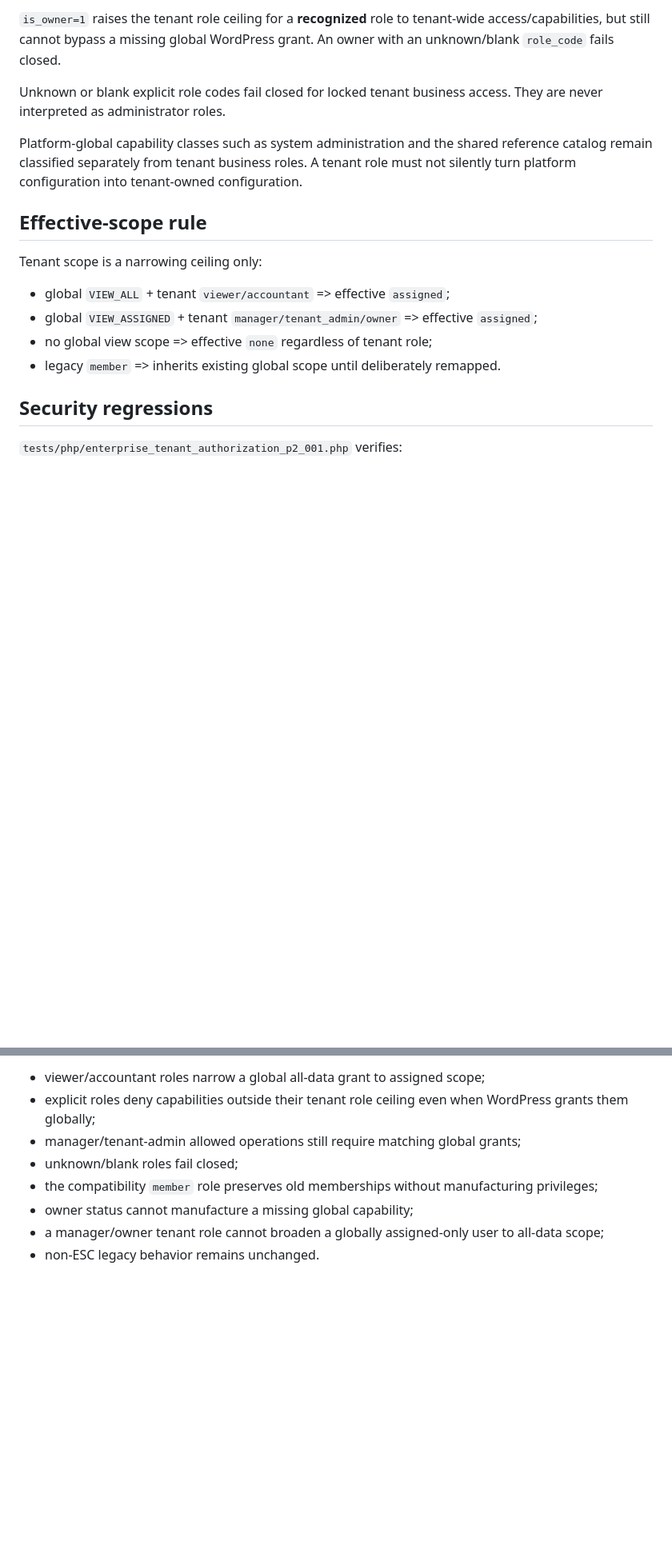
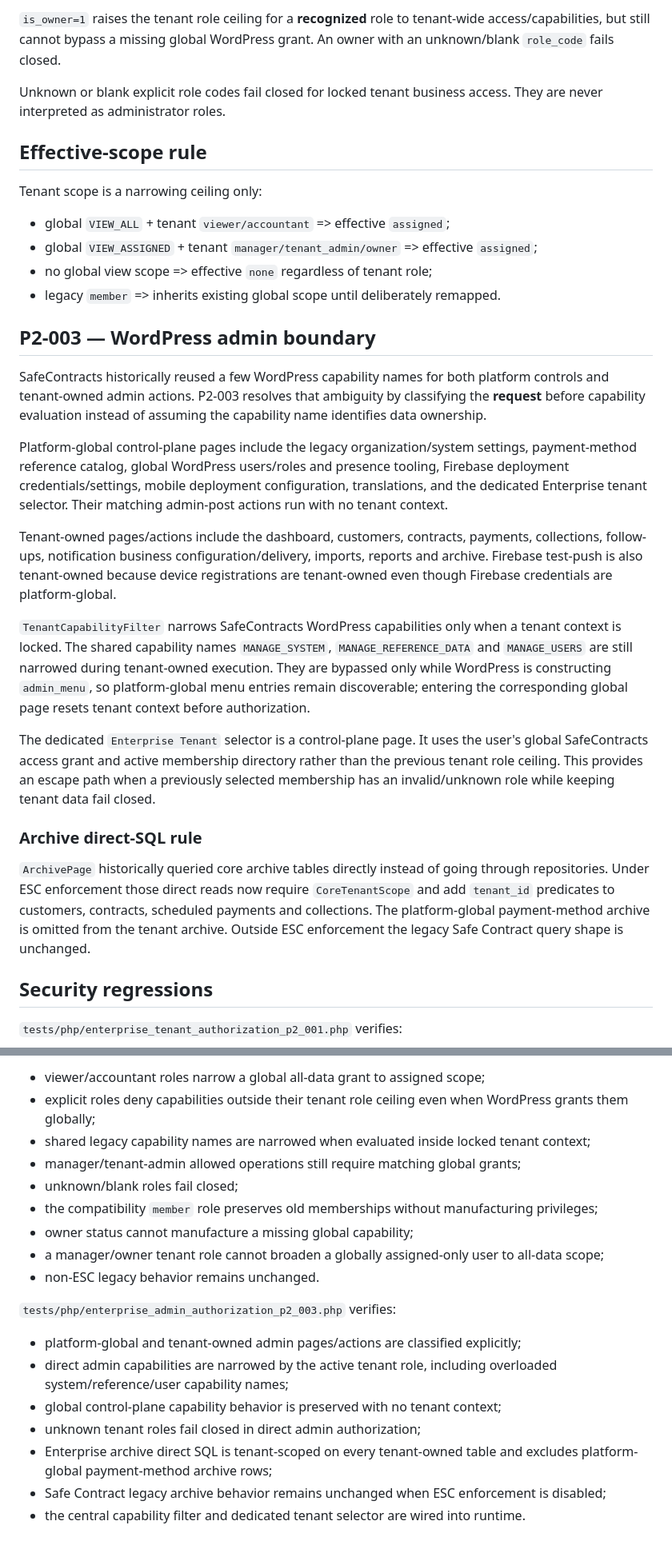
Before and after one commit to walidatiyaai2025-gif/contractflow, a Markdown page: docs/enterprise/P2_SECURITY_AUTHORIZATION.md, 2 parts joined by grey strips. Shown at 80% size. Drawn GitHub-style; blank space fills up the shorter version.

Commit message:
ESC-P2-003 document admin request ownership and capability boundary

```diff
--- a/docs/enterprise/P2_SECURITY_AUTHORIZATION.md
+++ b/docs/enterprise/P2_SECURITY_AUTHORIZATION.md
@@ -47,8 +49,6 @@ The existing membership fields `role_code` and `is_owner` are authorization inpu
 
 Unknown or blank explicit role codes fail closed for locked tenant business access. They are never interpreted as administrator roles.
 
-Platform-global capability classes such as system administration and the shared reference catalog remain classified separately from tenant business roles. A tenant role must not silently turn platform configuration into tenant-owned configuration.
-
 ## Effective-scope rule
 
 Tenant scope is a narrowing ceiling only:
@@ -57,6 +57,22 @@ Tenant scope is a narrowing ceiling only:
 - global `VIEW_ASSIGNED` + tenant `manager/tenant_admin/owner` => effective `assigned`;
 - no global view scope => effective `none` regardless of tenant role;
 - legacy `member` => inherits existing global scope until deliberately remapped.
+
+## P2-003 — WordPress admin boundary
+
+SafeContracts historically reused a few WordPress capability names for both platform controls and tenant-owned admin actions. P2-003 resolves that ambiguity by classifying the **request** before capability evaluation instead of assuming the capability name identifies data ownership.
+
+Platform-global control-plane pages include the legacy organization/system settings, payment-method reference catalog, global WordPress users/roles and presence tooling, Firebase deployment credentials/settings, mobile deployment configuration, translations, and the dedicated Enterprise tenant selector. Their matching admin-post actions run with no tenant context.
+
+Tenant-owned pages/actions include the dashboard, customers, contracts, payments, collections, follow-ups, notification business configuration/delivery, imports, reports and archive. Firebase test-push is also tenant-owned because device registrations are tenant-owned even though Firebase credentials are platform-global.
+
+`TenantCapabilityFilter` narrows SafeContracts WordPress capabilities only when a tenant context is locked. The shared capability names `MANAGE_SYSTEM`, `MANAGE_REFERENCE_DATA` and `MANAGE_USERS` are still narrowed during tenant-owned execution. They are bypassed only while WordPress is constructing `admin_menu`, so platform-global menu entries remain discoverable; entering the corresponding global page resets tenant context before authorization.
+
+The dedicated `Enterprise Tenant` selector is a control-plane page. It uses the user's global SafeContracts access grant and active membership directory rather than the previous tenant role ceiling. This provides an escape path when a previously selected membership has an invalid/unknown role while keeping tenant data fail closed.
+
+### Archive direct-SQL rule
+
+`ArchivePage` historically queried core archive tables directly instead of going through repositories. Under ESC enforcement those direct reads now require `CoreTenantScope` and add `tenant_id` predicates to customers, contracts, scheduled payments and collections. The platform-global payment-method archive is omitted from the tenant archive. Outside ESC enforcement the legacy Safe Contract query shape is unchanged.
 
 ## Security regressions
 
@@ -74,9 +90,20 @@ Tenant scope is a narrowing ceiling only:
 
 - viewer/accountant roles narrow a global all-data grant to assigned scope;
 - explicit roles deny capabilities outside their tenant role ceiling even when WordPress grants them globally;
+- shared legacy capability names are narrowed when evaluated inside locked tenant context;
 - manager/tenant-admin allowed operations still require matching global grants;
 - unknown/blank roles fail closed;
 - the compatibility `member` role preserves old memberships without manufacturing privileges;
 - owner status cannot manufacture a missing global capability;
 - a manager/owner tenant role cannot broaden a globally assigned-only user to all-data scope;
 - non-ESC legacy behavior remains unchanged.
+
+`tests/php/enterprise_admin_authorization_p2_003.php` verifies:
+
+- platform-global and tenant-owned admin pages/actions are classified explicitly;
+- direct admin capabilities are narrowed by the active tenant role, including overloaded system/reference/user capability names;
+- global control-plane capability behavior is preserved with no tenant context;
+- unknown tenant roles fail closed in direct admin authorization;
+- Enterprise archive direct SQL is tenant-scoped on every tenant-owned table and excludes platform-global payment-method archive rows;
+- Safe Contract legacy archive behavior remains unchanged when ESC enforcement is disabled;
+- the central capability filter and dedicated tenant selector are wired into runtime.
```
Also changed, not shown: other parts of docs/enterprise/P2_SECURITY_AUTHORIZATION.md (+2 -0 lines).
